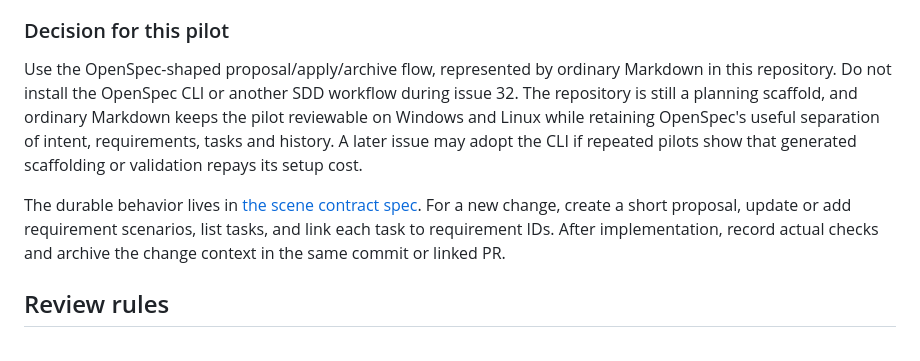
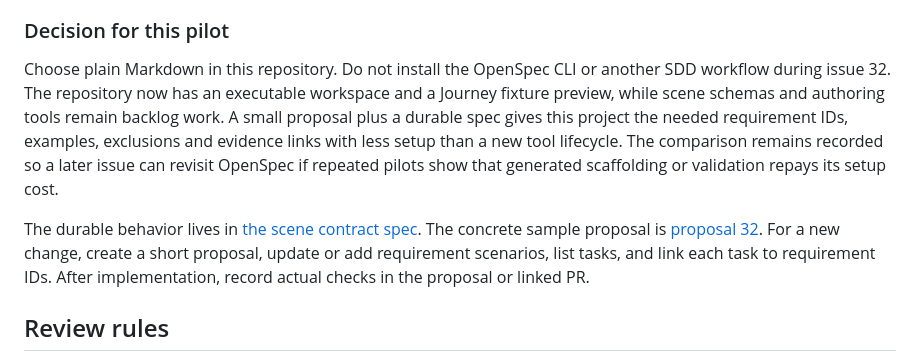
Before and after one commit to jonesrussell/minoo-game-engine, a Markdown page: docs/sdd-pilot.md, the part around the change. Rendered like a GitHub page.

```diff
--- a/docs/sdd-pilot.md
+++ b/docs/sdd-pilot.md
@@ -25,18 +25,20 @@ and [team workflow](https://github.com/Fission-AI/OpenSpec/blob/main/docs/team-w
 
 ### Decision for this pilot
 
-Use the OpenSpec-shaped proposal/apply/archive flow, represented by ordinary
-Markdown in this repository. Do not install the OpenSpec CLI or another SDD
-workflow during issue 32. The repository is still a planning scaffold, and
-ordinary Markdown keeps the pilot reviewable on Windows and Linux while
-retaining OpenSpec's useful separation of intent, requirements, tasks and
-history. A later issue may adopt the CLI if repeated pilots show that generated
-scaffolding or validation repays its setup cost.
+Choose plain Markdown in this repository. Do not install the OpenSpec CLI or
+another SDD workflow during issue 32. The repository now has an executable
+workspace and a Journey fixture preview, while scene schemas and authoring tools
+remain backlog work. A small proposal plus a durable spec gives this project the
+needed requirement IDs, examples, exclusions and evidence links with less setup
+than a new tool lifecycle. The comparison remains recorded so a later issue can
+revisit OpenSpec if repeated pilots show that generated scaffolding or
+validation repays its setup cost.
 
 The durable behavior lives in [the scene contract spec](specs/scene-contract.md).
+The concrete sample proposal is [proposal 32](proposals/32-scene-contract.md).
 For a new change, create a short proposal, update or add requirement scenarios,
 list tasks, and link each task to requirement IDs. After implementation, record
-actual checks and archive the change context in the same commit or linked PR.
+actual checks in the proposal or linked PR.
 
 ## Review rules
 
```
Also changed, not shown: docs/proposals/32-scene-contract.md (added, +63 -0 lines), docs/specs/scene-contract.md (+34 -14 lines).
